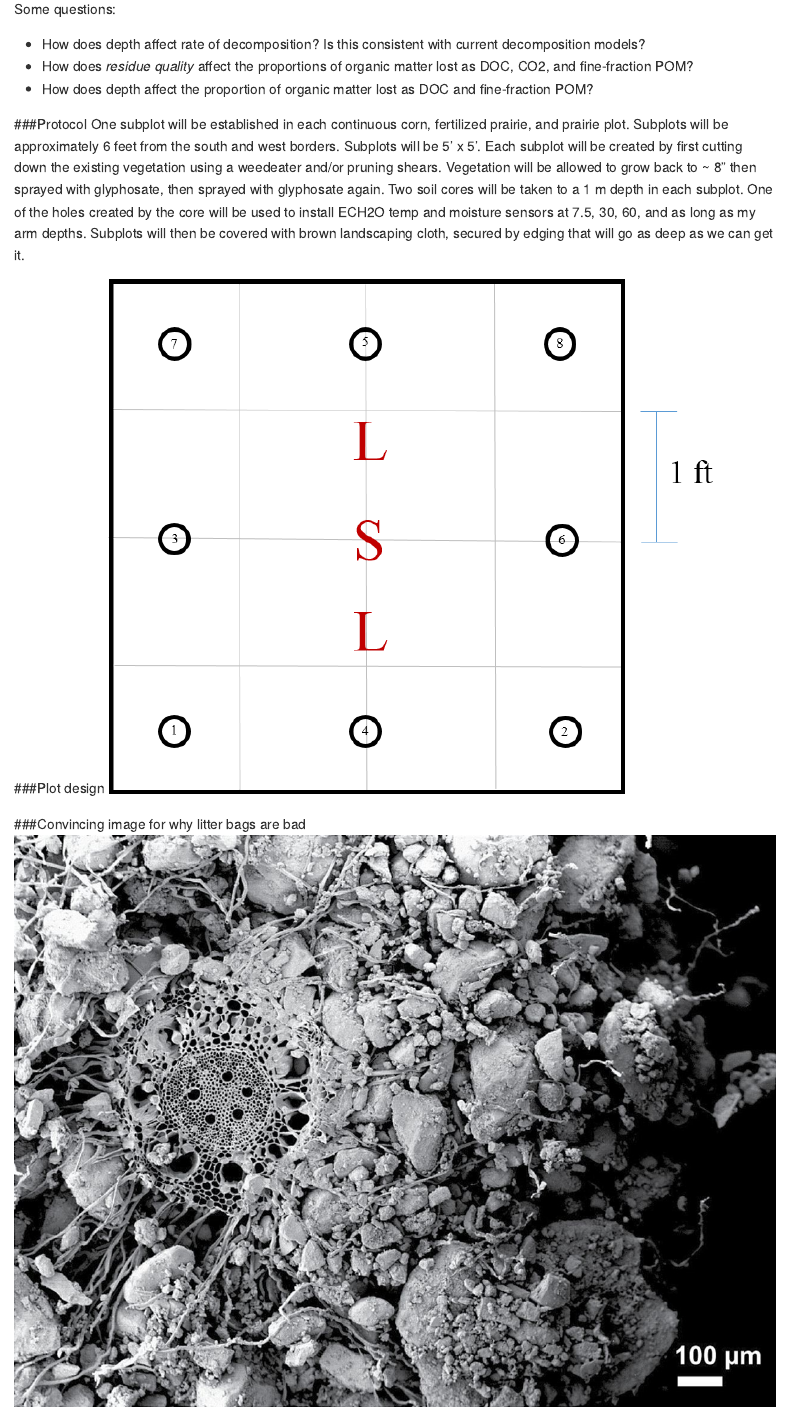
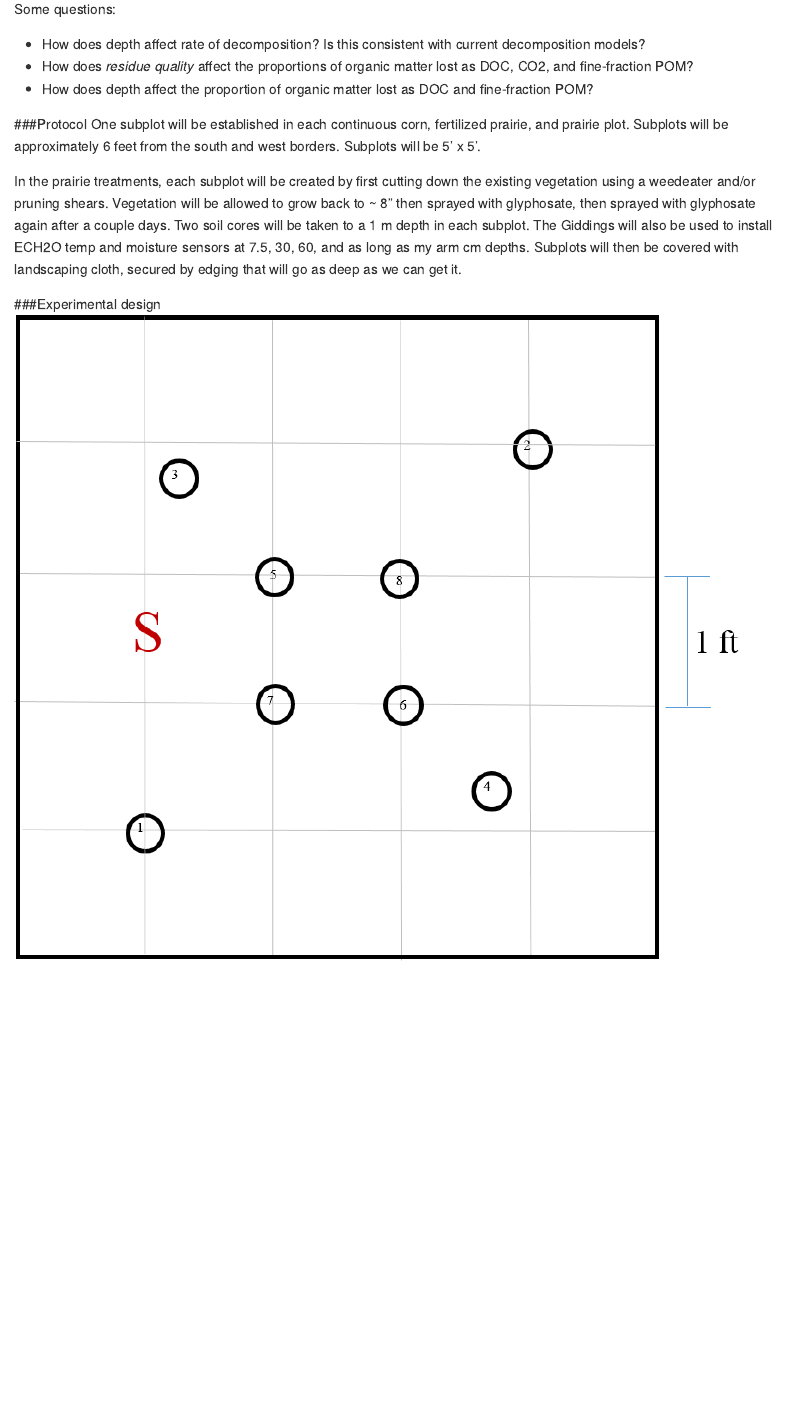
Before and after one commit to Ranae/LCSASoilCinIowa, an R Markdown document (Depth and decomposition/readme.Rmd): the page in a window 1100 px wide, from 640 px down. Rendered offline with R 4.5, knitr and Pandoc, with nearby package versions; some code elsewhere in the file could not run offline.

Commit message:
Added plot schematics

```diff
--- a/Depth and decomposition/readme.Rmd
+++ b/Depth and decomposition/readme.Rmd
@@ -26,8 +26,11 @@ Some questions:
 * How does depth affect the proportion of organic matter lost as DOC and fine-fraction POM?
 
 ###Protocol
-One subplot will be established in each continuous corn, fertilized prairie, and prairie plot.  Subplots will be approximately 6 feet from the south and west borders. Subplots will be 5' x 5'.  Each subplot will be created by first cutting down the existing vegetation using a weedeater and/or pruning shears.  Vegetation will be allowed to grow back to ~ 8" then sprayed with glyphosate, then sprayed with glyphosate again. Two soil cores will be taken to a 1 m depth in each subplot.  One of the holes created by the core will be used to install ECH2O temp and moisture sensors at 7.5, 30, 60, and as long as my arm depths.  Subplots will then be covered with brown landscaping cloth, secured by edging that will go as deep as we can get it.
+One subplot will be established in each continuous corn, fertilized prairie, and prairie plot.  Subplots will be approximately 6 feet from the south and west borders. Subplots will be 5' x 5'.
+
+In the prairie treatments, each subplot will be created by first cutting down the existing vegetation using a weedeater and/or pruning shears.  Vegetation will be allowed to grow back to ~ 8" then sprayed with glyphosate, then sprayed with glyphosate again after a couple days. Two soil cores will be taken to a 1 m depth in each subplot.  The Giddings will also be used to install ECH2O temp and moisture sensors at 7.5, 30, 60, and as long as my arm cm depths. Subplots will then be covered with landscaping cloth, secured by edging that will go as deep as we can get it.
 
 
-###Plot design
-![Plot design](plot design.png)
+
+
+###Experimental design
```
Also changed, not shown: Depth and decomposition/plot design field level.png (added), Depth and decomposition/plot design plot level.png (added), Depth and decomposition/plot design subplot level maize.png (added), Depth and decomposition/plot design subplot level.png (added), Depth and decomposition/readme.Rmd (4 more changed lines).
